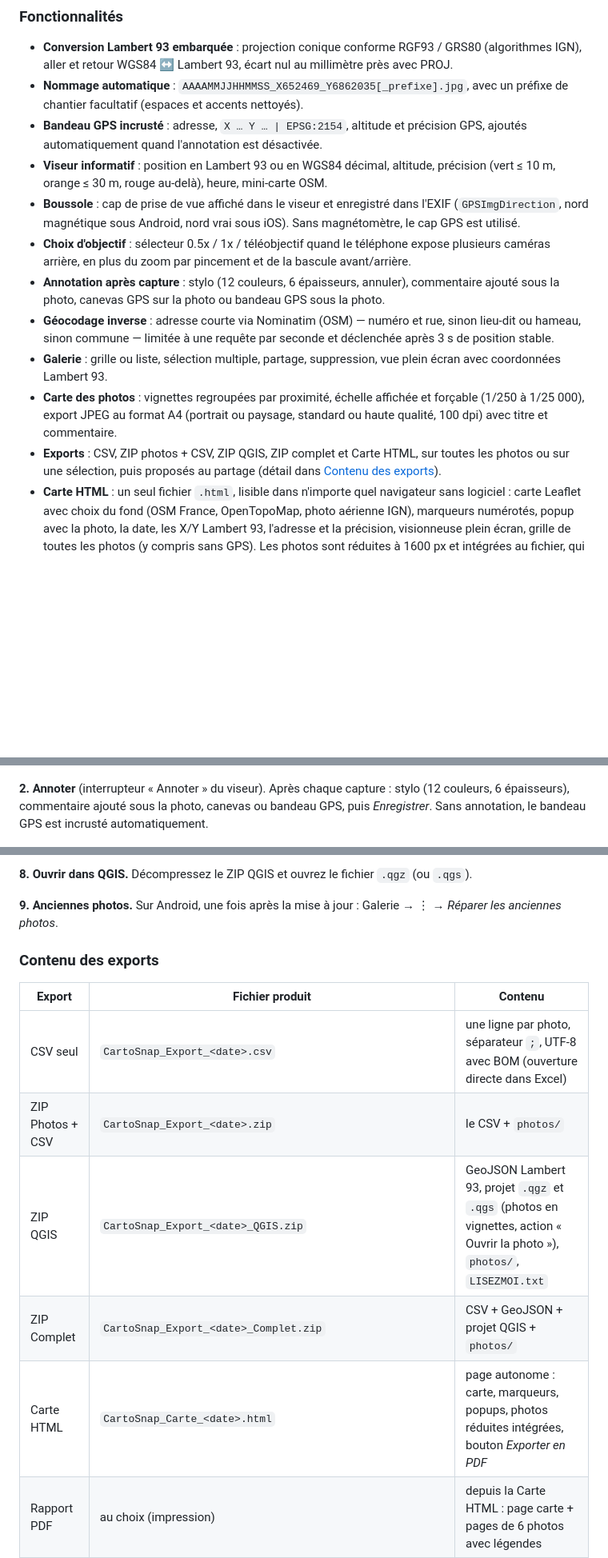
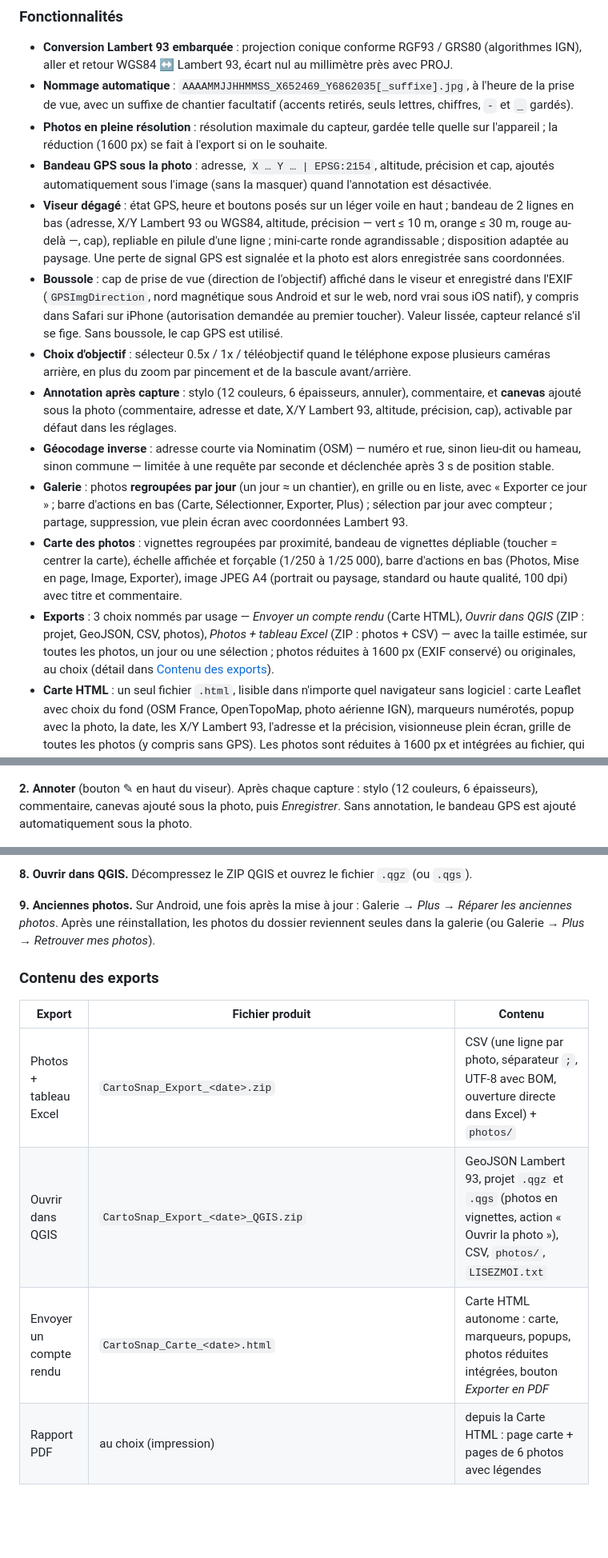
Before and after one commit to Cartoyoyo/CartoSnap-APK, a Markdown page: README.md, 3 parts joined by grey strips. Shown at 80% size. GitHub-like rendering; blank space fills up the shorter version.

Commit message:
README 1.2.0 (boussole web, pleine resolution, nouvelle interface)
Co-Authored-By: Claude Opus 5.5 <noreply@anthropic.com>
Claude-Session: https://claude.ai/code/session_01AZQcQnJF59AYgSXa2RVRXB

```diff
--- a/README.md
+++ b/README.md
@@ -63,16 +63,17 @@ Fini les photos de chantier à relocaliser à la main : visez, déclenchez, et l
 ### Fonctionnalités
 
 - **Conversion Lambert 93 embarquée** : projection conique conforme RGF93 / GRS80 (algorithmes IGN), aller et retour WGS84 ↔ Lambert 93, écart nul au millimètre près avec PROJ.
-- **Nommage automatique** : `AAAAMMJJHHMMSS_X652469_Y6862035[_prefixe].jpg`, avec un préfixe de chantier facultatif (espaces et accents nettoyés).
-- **Bandeau GPS incrusté** : adresse, `X … Y … | EPSG:2154`, altitude et précision GPS, ajoutés automatiquement quand l'annotation est désactivée.
-- **Viseur informatif** : position en Lambert 93 ou en WGS84 décimal, altitude, précision (vert ≤ 10 m, orange ≤ 30 m, rouge au-delà), heure, mini-carte OSM.
-- **Boussole** : cap de prise de vue affiché dans le viseur et enregistré dans l'EXIF (`GPSImgDirection`, nord magnétique sous Android, nord vrai sous iOS). Sans magnétomètre, le cap GPS est utilisé.
+- **Nommage automatique** : `AAAAMMJJHHMMSS_X652469_Y6862035[_suffixe].jpg`, à l'heure de la prise de vue, avec un suffixe de chantier facultatif (accents retirés, seuls lettres, chiffres, `-` et `_` gardés).
+- **Photos en pleine résolution** : résolution maximale du capteur, gardée telle quelle sur l'appareil ; la réduction (1600 px) se fait à l'export si on le souhaite.
+- **Bandeau GPS sous la photo** : adresse, `X … Y … | EPSG:2154`, altitude, précision et cap, ajoutés automatiquement sous l'image (sans la masquer) quand l'annotation est désactivée.
+- **Viseur dégagé** : état GPS, heure et boutons posés sur un léger voile en haut ; bandeau de 2 lignes en bas (adresse, X/Y Lambert 93 ou WGS84, altitude, précision — vert ≤ 10 m, orange ≤ 30 m, rouge au-delà —, cap), repliable en pilule d'une ligne ; mini-carte ronde agrandissable ; disposition adaptée au paysage. Une perte de signal GPS est signalée et la photo est alors enregistrée sans coordonnées.
+- **Boussole** : cap de prise de vue (direction de l'objectif) affiché dans le viseur et enregistré dans l'EXIF (`GPSImgDirection`, nord magnétique sous Android et sur le web, nord vrai sous iOS natif), y compris dans Safari sur iPhone (autorisation demandée au premier toucher). Valeur lissée, capteur relancé s'il se fige. Sans boussole, le cap GPS est utilisé.
 - **Choix d'objectif** : sélecteur 0.5x / 1x / téléobjectif quand le téléphone expose plusieurs caméras arrière, en plus du zoom par pincement et de la bascule avant/arrière.
-- **Annotation après capture** : stylo (12 couleurs, 6 épaisseurs, annuler), commentaire ajouté sous la photo, canevas GPS sur la photo ou bandeau GPS sous la photo.
+- **Annotation après capture** : stylo (12 couleurs, 6 épaisseurs, annuler), commentaire, et **canevas** ajouté sous la photo (commentaire, adresse et date, X/Y Lambert 93, altitude, précision, cap), activable par défaut dans les réglages.
 - **Géocodage inverse** : adresse courte via Nominatim (OSM) — numéro et rue, sinon lieu-dit ou hameau, sinon commune — limitée à une requête par seconde et déclenchée après 3 s de position stable.
-- **Galerie** : grille ou liste, sélection multiple, partage, suppression, vue plein écran avec coordonnées Lambert 93.
-- **Carte des photos** : vignettes regroupées par proximité, échelle affichée et forçable (1/250 à 1/25 000), export JPEG au format A4 (portrait ou paysage, standard ou haute qualité, 100 dpi) avec titre et commentaire.
-- **Exports** : CSV, ZIP photos + CSV, ZIP QGIS, ZIP complet et Carte HTML, sur toutes les photos ou sur une sélection, puis proposés au partage (détail dans [Contenu des exports](#contenu-des-exports)).
+- **Galerie** : photos **regroupées par jour** (un jour ≈ un chantier), en grille ou en liste, avec « Exporter ce jour » ; barre d'actions en bas (Carte, Sélectionner, Exporter, Plus) ; sélection par jour avec compteur ; partage, suppression, vue plein écran avec coordonnées Lambert 93.
+- **Carte des photos** : vignettes regroupées par proximité, bandeau de vignettes dépliable (toucher = centrer la carte), échelle affichée et forçable (1/250 à 1/25 000), barre d'actions en bas (Photos, Mise en page, Image, Exporter), image JPEG A4 (portrait ou paysage, standard ou haute qualité, 100 dpi) avec titre et commentaire.
+- **Exports** : 3 choix nommés par usage — *Envoyer un compte rendu* (Carte HTML), *Ouvrir dans QGIS* (ZIP : projet, GeoJSON, CSV, photos), *Photos + tableau Excel* (ZIP : photos + CSV) — avec la taille estimée, sur toutes les photos, un jour ou une sélection ; photos réduites à 1600 px (EXIF conservé) ou originales, au choix (détail dans [Contenu des exports](#contenu-des-exports)).
 - **Carte HTML** : un seul fichier `.html`, lisible dans n'importe quel navigateur sans logiciel : carte Leaflet avec choix du fond (OSM France, OpenTopoMap, photo aérienne IGN), marqueurs numérotés, popup avec la photo, la date, les X/Y Lambert 93, l'adresse et la précision, visionneuse plein écran, grille de toutes les photos (y compris sans GPS). Les photos sont réduites à 1600 px et intégrées au fichier, qui reste envoyable par mail.
 - **Rapport PDF** (bouton *Exporter en PDF* de la Carte HTML) : titre modifiable, A4 ou A3, portrait ou paysage ; page 1 = la carte telle qu'affichée (fond, marqueurs, échelle), pages suivantes = 6 photos par page avec leurs légendes Lambert 93. Le PDF est produit par la fenêtre d'impression du téléphone ou du PC, sans en-têtes ni pieds de page du navigateur.
 - **Version iPhone (web)** : la même application dans Safari, installable sur l'écran d'accueil ; photos gardées dans le navigateur (IndexedDB), partage par la feuille de partage iOS (Enregistrer l'image, AirDrop, Mail), mêmes exports. Voir [Plateformes](#plateformes).
@@ -136,7 +138,7 @@ flutter test
 
 <p align="center"><img src="docs/screenshots/viseur.jpg" width="260" alt="Viseur CartoSnap"/></p>
 
-**2. Annoter** (interrupteur « Annoter » du viseur). Après chaque capture : stylo (12 couleurs, 6 épaisseurs), commentaire ajouté sous la photo, canevas ou bandeau GPS, puis *Enregistrer*. Sans annotation, le bandeau GPS est incrusté automatiquement.
+**2. Annoter** (bouton ✎ en haut du viseur). Après chaque capture : stylo (12 couleurs, 6 épaisseurs), commentaire, canevas ajouté sous la photo, puis *Enregistrer*. Sans annotation, le bandeau GPS est ajouté automatiquement sous la photo.
 
 <p align="center"><img src="docs/screenshots/annotation.jpg" width="260" alt="Annotation"/></p>
 
@@ -164,17 +166,15 @@ flutter test
 
 **8. Ouvrir dans QGIS.** Décompressez le ZIP QGIS et ouvrez le fichier `.qgz` (ou `.qgs`).
 
-**9. Anciennes photos.** Sur Android, une fois après la mise à jour : Galerie → ⋮ → *Réparer les anciennes photos*.
+**9. Anciennes photos.** Sur Android, une fois après la mise à jour : Galerie → *Plus* → *Réparer les anciennes photos*. Après une réinstallation, les photos du dossier reviennent seules dans la galerie (ou Galerie → *Plus* → *Retrouver mes photos*).
 
 ### Contenu des exports
 
 | Export | Fichier produit | Contenu |
 |---|---|---|
-| CSV seul | `CartoSnap_Export_<date>.csv` | une ligne par photo, séparateur `;`, UTF-8 avec BOM (ouverture directe dans Excel) |
-| ZIP Photos + CSV | `CartoSnap_Export_<date>.zip` | le CSV + `photos/` |
-| ZIP QGIS | `CartoSnap_Export_<date>_QGIS.zip` | GeoJSON Lambert 93, projet `.qgz` et `.qgs` (photos en vignettes, action « Ouvrir la photo »), `photos/`, `LISEZMOI.txt` |
-| ZIP Complet | `CartoSnap_Export_<date>_Complet.zip` | CSV + GeoJSON + projet QGIS + `photos/` |
-| Carte HTML | `CartoSnap_Carte_<date>.html` | page autonome : carte, marqueurs, popups, photos réduites intégrées, bouton *Exporter en PDF* |
+| Photos + tableau Excel | `CartoSnap_Export_<date>.zip` | CSV (une ligne par photo, séparateur `;`, UTF-8 avec BOM, ouverture directe dans Excel) + `photos/` |
+| Ouvrir dans QGIS | `CartoSnap_Export_<date>_QGIS.zip` | GeoJSON Lambert 93, projet `.qgz` et `.qgs` (photos en vignettes, action « Ouvrir la photo »), CSV, `photos/`, `LISEZMOI.txt` |
+| Envoyer un compte rendu | `CartoSnap_Carte_<date>.html` | Carte HTML autonome : carte, marqueurs, popups, photos réduites intégrées, bouton *Exporter en PDF* |
 | Rapport PDF | au choix (impression) | depuis la Carte HTML : page carte + pages de 6 photos avec légendes |
 | Carte JPEG | `CartoSnap_Carte_<Portrait\|Paysage>_<STD\|HQ>_<date>.jpg` | depuis la carte des photos : carte A4 100 dpi avec vignettes, titre, commentaire, échelle |
 
```
Also changed, not shown: other parts of README.md (+8 -6 lines).
